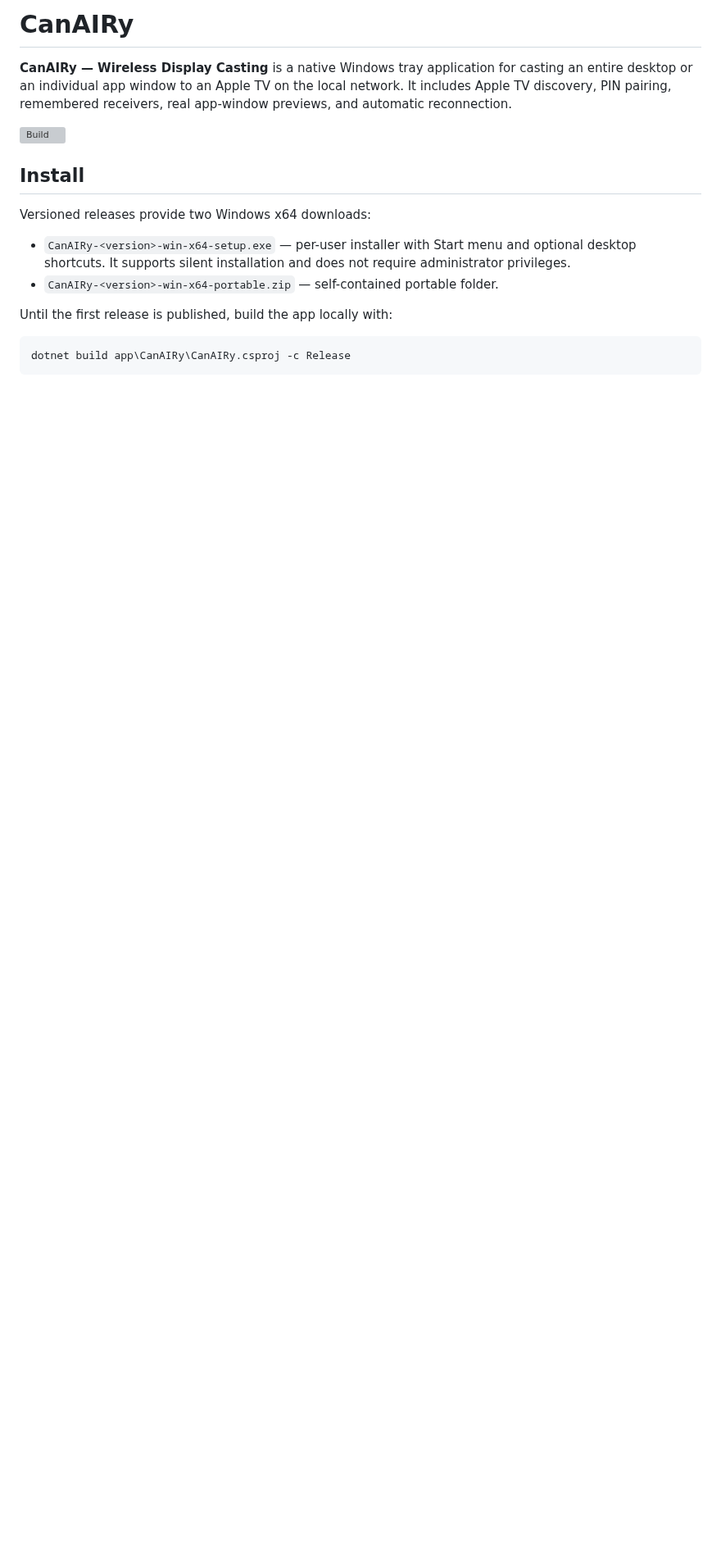
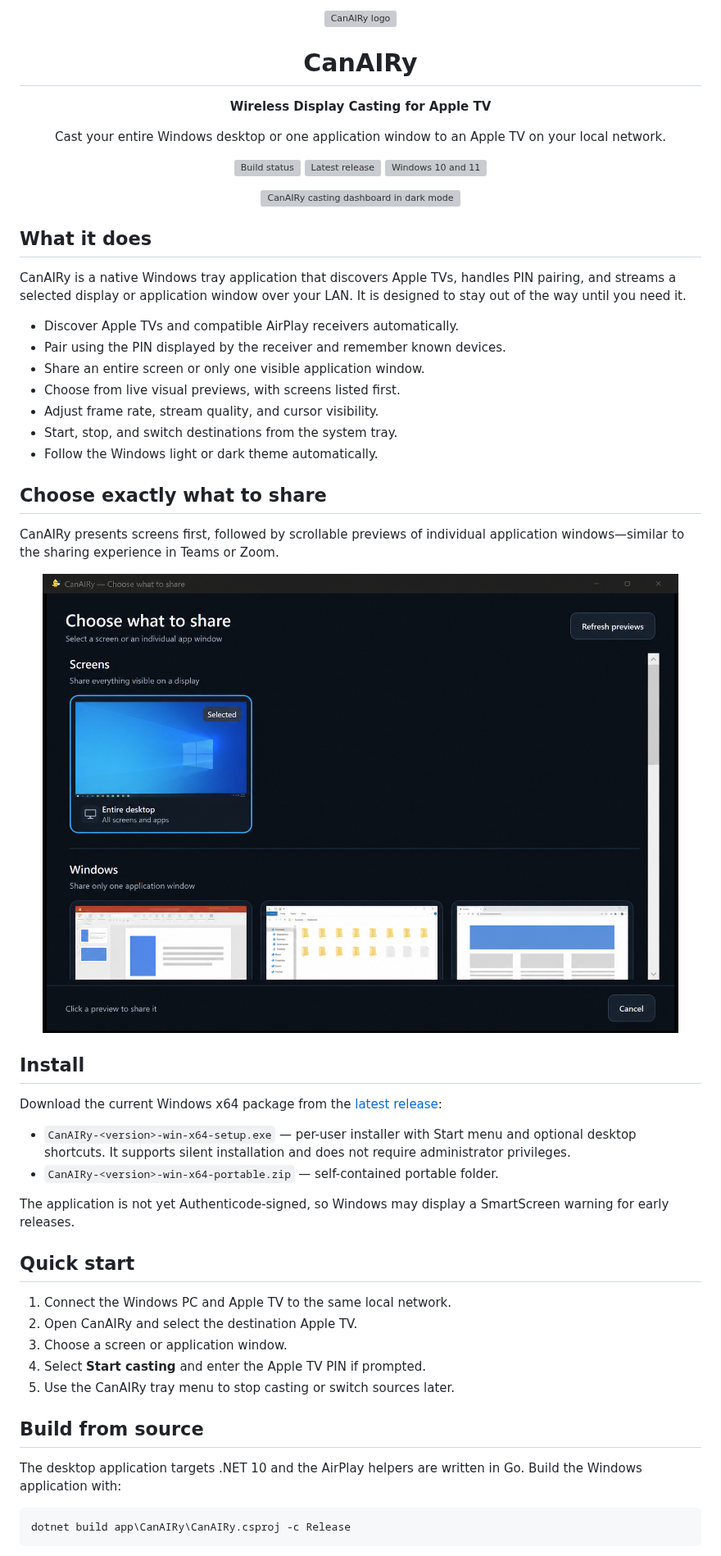
Before and after one commit to bglidwell/CanAIRy, a Markdown page: README.md, the part around one of its changes. Shown at 82% size. Drawn GitHub-style; pictures changed too: docs/images/canairy-source-picker.png (added); blank space fills up the shorter version; grey boxes are pictures that could not be loaded.

Commit message:
Showcase CanAIRy in README

````diff
--- a/README.md
+++ b/README.md
@@ -1,22 +1,67 @@
-# CanAIRy
+<div align="center">
+  <img src="app/CanAIRy/Assets/CanAIRy.png" alt="CanAIRy logo" width="180">
+  <h1>CanAIRy</h1>
+  <p><strong>Wireless Display Casting for Apple TV</strong></p>
+  <p>Cast your entire Windows desktop or one application window to an Apple TV on your local network.</p>
+  <p>
+    <a href="https://github.com/bglidwell/CanAIRy/actions/workflows/build.yml"><img src="https://github.com/bglidwell/CanAIRy/actions/workflows/build.yml/badge.svg" alt="Build status"></a>
+    <a href="https://github.com/bglidwell/CanAIRy/releases/latest"><img src="https://img.shields.io/github/v/release/bglidwell/CanAIRy?display_name=tag" alt="Latest release"></a>
+    <img src="https://img.shields.io/badge/platform-Windows%2010%2F11-2684FF" alt="Windows 10 and 11">
+  </p>
+</div>
 
-**CanAIRy — Wireless Display Casting** is a native Windows tray application for
-casting an entire desktop or an individual app window to an Apple TV on the
-local network. It includes Apple TV discovery, PIN pairing, remembered
-receivers, real app-window previews, and automatic reconnection.
+<p align="center">
+  <img src="docs/images/canairy-main.png" alt="CanAIRy casting dashboard in dark mode" width="860">
+</p>
 
-[![Build](https://github.com/bglidwell/CanAIRy/actions/workflows/build.yml/badge.svg)](https://github.com/bglidwell/CanAIRy/actions/workflows/build.yml)
+## What it does
+
+CanAIRy is a native Windows tray application that discovers Apple TVs, handles
+PIN pairing, and streams a selected display or application window over your
+LAN. It is designed to stay out of the way until you need it.
+
+- Discover Apple TVs and compatible AirPlay receivers automatically.
+- Pair using the PIN displayed by the receiver and remember known devices.
+- Share an entire screen or only one visible application window.
+- Choose from live visual previews, with screens listed first.
+- Adjust frame rate, stream quality, and cursor visibility.
+- Start, stop, and switch destinations from the system tray.
+- Follow the Windows light or dark theme automatically.
+
+## Choose exactly what to share
+
+CanAIRy presents screens first, followed by scrollable previews of individual
+application windows—similar to the sharing experience in Teams or Zoom.
+
+<p align="center">
+  <img src="docs/images/canairy-source-picker.png" alt="CanAIRy screen and application picker" width="940">
+</p>
 
 ## Install
 
-Versioned releases provide two Windows x64 downloads:
+Download the current Windows x64 package from the
+[latest release](https://github.com/bglidwell/CanAIRy/releases/latest):
 
-- `CanAIRy-<version>-win-x64-setup.exe` — per-user installer with Start menu and
-  optional desktop shortcuts. It supports silent installation and does not
+- `CanAIRy-<version>-win-x64-setup.exe` — per-user installer with Start menu
+  and optional desktop shortcuts. It supports silent installation and does not
   require administrator privileges.
 - `CanAIRy-<version>-win-x64-portable.zip` — self-contained portable folder.
 
-Until the first release is published, build the app locally with:
+The application is not yet Authenticode-signed, so Windows may display a
+SmartScreen warning for early releases.
+
+## Quick start
+
+1. Connect the Windows PC and Apple TV to the same local network.
+2. Open CanAIRy and select the destination Apple TV.
+3. Choose a screen or application window.
+4. Select **Start casting** and enter the Apple TV PIN if prompted.
+5. Use the CanAIRy tray menu to stop casting or switch sources later.
+
+## Build from source
+
+The desktop application targets .NET 10 and the AirPlay helpers are written in
+Go. Build the Windows application with:
 
 ```powershell
 dotnet build app\CanAIRy\CanAIRy.csproj -c Release
````
Also changed, not shown: other parts of README.md (+13 -18 lines), 1 other file.
